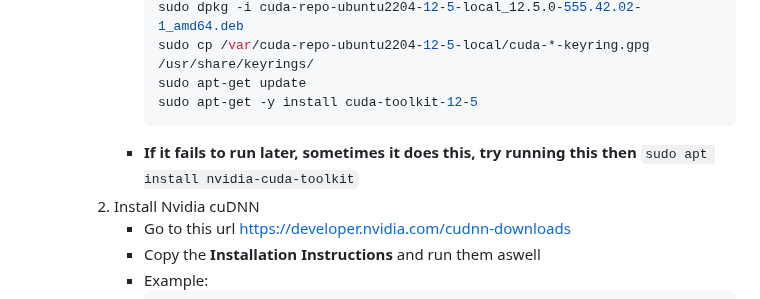
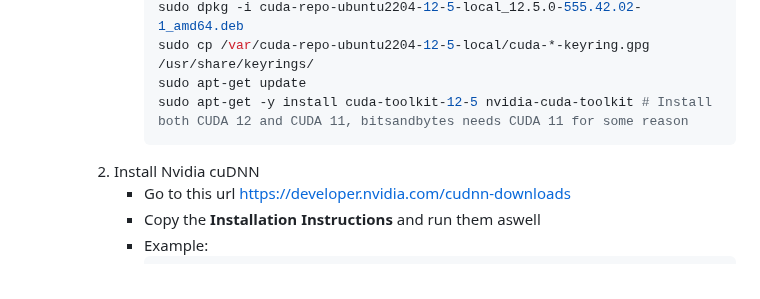
Before and after one commit to TheElevatedOne/dock.elevated.ovh, a Markdown page: README.md, the part around the change. Drawn GitHub-style.

````diff
--- a/README.md
+++ b/README.md
@@ -161,9 +161,8 @@
             sudo dpkg -i cuda-repo-ubuntu2204-12-5-local_12.5.0-555.42.02-1_amd64.deb
             sudo cp /var/cuda-repo-ubuntu2204-12-5-local/cuda-*-keyring.gpg /usr/share/keyrings/
             sudo apt-get update
-            sudo apt-get -y install cuda-toolkit-12-5
+            sudo apt-get -y install cuda-toolkit-12-5 nvidia-cuda-toolkit # Install both CUDA 12 and CUDA 11, bitsandbytes needs CUDA 11 for some reason
             ```
-         - **If it fails to run later, sometimes it does this, try running this then** `sudo apt install nvidia-cuda-toolkit`
       2. Install Nvidia cuDNN
          - Go to this url [https://developer.nvidia.com/cudnn-downloads](https://developer.nvidia.com/cudnn-downloads?target_os=Linux&target_arch=x86_64&Distribution=Ubuntu&target_version=22.04&target_type=deb_local)
          - Copy the **Installation Instructions** and run them aswell
````
